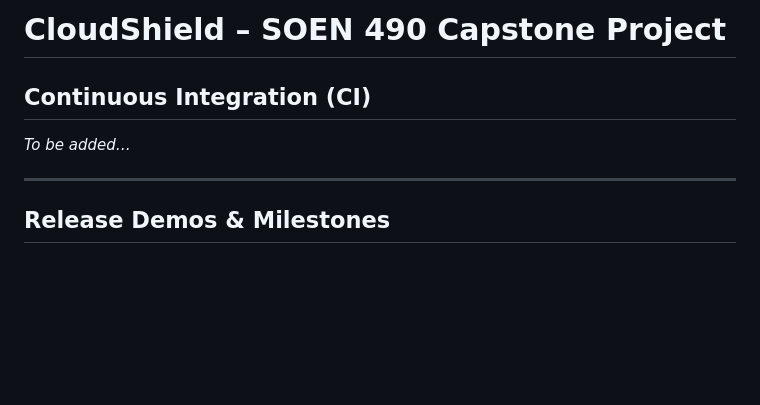
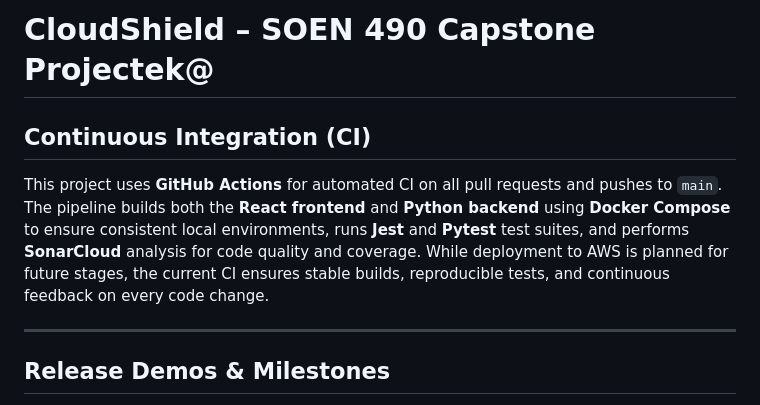
Before and after one commit to ACCISA/CloudShield, a Markdown page: README.md, the part around the change. GitHub-like rendering; blank space fills up the shorter version.

Commit message:
Enhance README with CI details and project description
Updated CI section to include details about GitHub Actions, Docker Compose, and testing frameworks.

```diff
--- a/README.md
+++ b/README.md
@@ -1,7 +1,7 @@
-# CloudShield – SOEN 490 Capstone Project
+# CloudShield – SOEN 490 Capstone Projectek@
 
 ## Continuous Integration (CI)
-_To be added…_
+This project uses **GitHub Actions** for automated CI on all pull requests and pushes to `main`. The pipeline builds both the **React frontend** and **Python backend** using **Docker Compose** to ensure consistent local environments, runs **Jest** and **Pytest** test suites, and performs **SonarCloud** analysis for code quality and coverage. While deployment to AWS is planned for future stages, the current CI ensures stable builds, reproducible tests, and continuous feedback on every code change.
 
 ---
 
```
